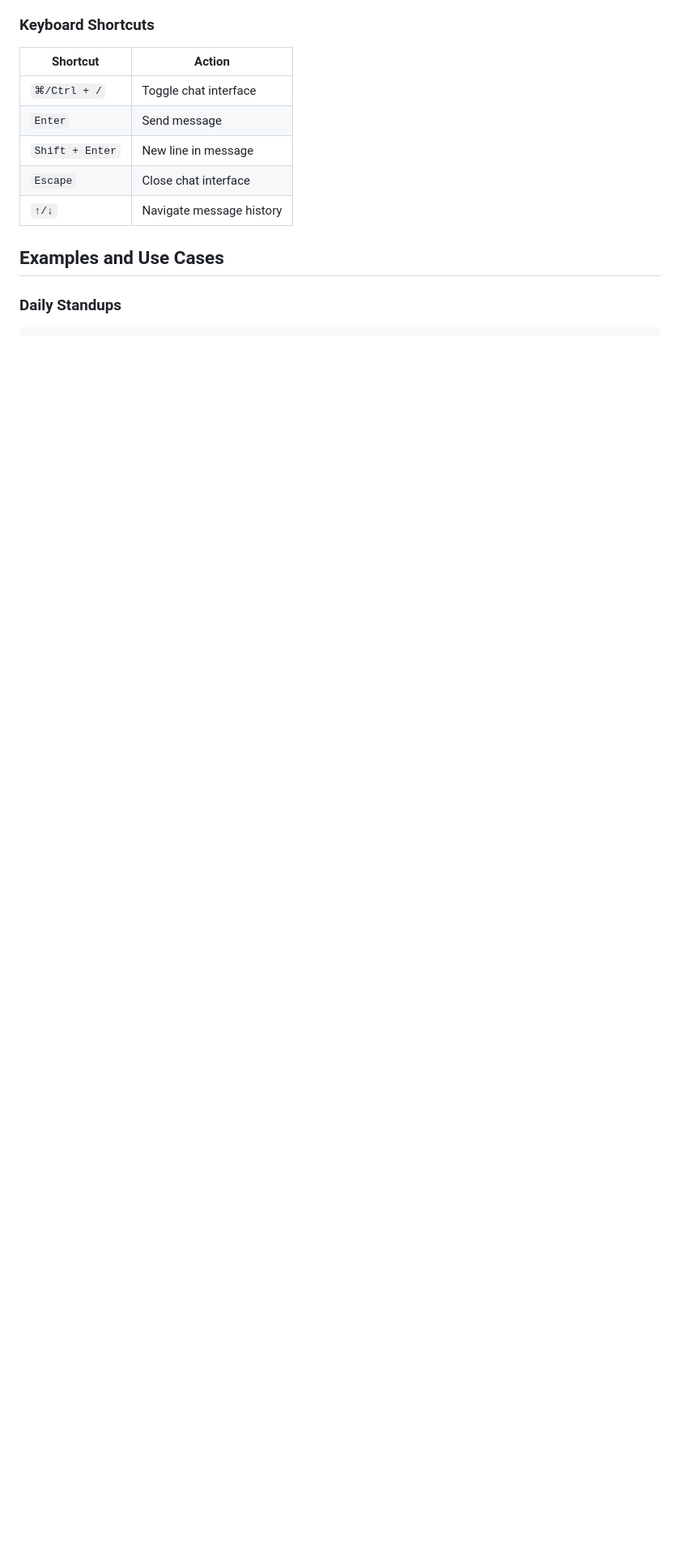
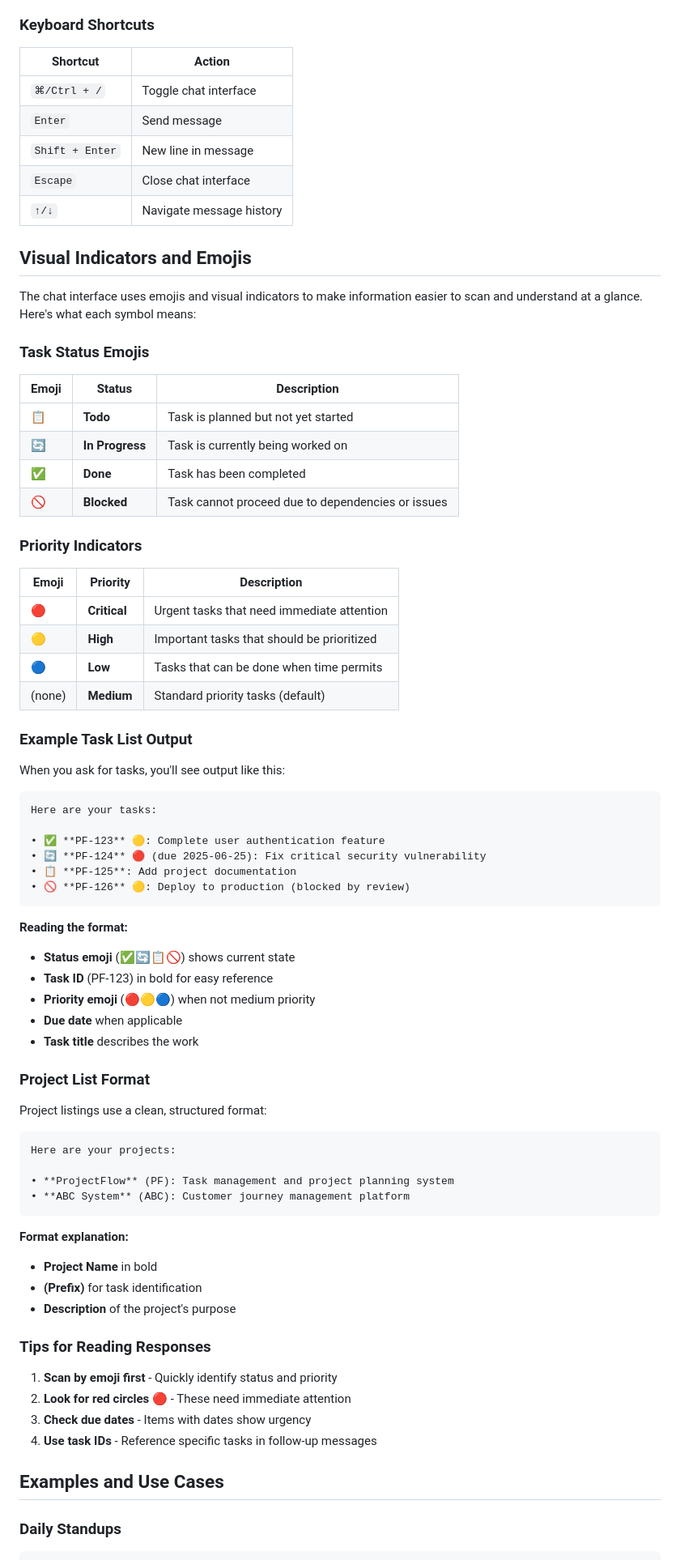
Before and after one commit to aykay76/projectflow, a Markdown page: docs/chat-interface-guide.md, the part around the change. Shown at 81% size. Drawn GitHub-style; blank space fills up the shorter version.

Commit message:
📚 Add comprehensive visual indicators documentation
- Added detailed Visual Indicators section to chat-interface-guide.md
- Documented all emoji meanings for task status and priority
- Included examples of formatted output with explanations
- Added quick reference to user-guide.md with link to detailed guide
- Helps users understand emoji indicators without reading code

Emojis documented:
- Status: 📋 Todo, 🔄 In Progress, ✅ Done, 🚫 Blocked
- Priority: 🔴 Critical, 🟡 High, 🔵 Low, (none) Medium
- Format examples and reading tips included

````diff
--- a/docs/chat-interface-guide.md
+++ b/docs/chat-interface-guide.md
@@ -144,6 +144,71 @@ When the system can't understand your request:
 | `Shift + Enter` | New line in message |
 | `Escape` | Close chat interface |
 | `↑/↓` | Navigate message history |
+
+## Visual Indicators and Emojis
+
+The chat interface uses emojis and visual indicators to make information easier to scan and understand at a glance. Here's what each symbol means:
+
+### Task Status Emojis
+
+| Emoji | Status | Description |
+|-------|---------|-------------|
+| 📋 | **Todo** | Task is planned but not yet started |
+| 🔄 | **In Progress** | Task is currently being worked on |
+| ✅ | **Done** | Task has been completed |
+| 🚫 | **Blocked** | Task cannot proceed due to dependencies or issues |
+
+### Priority Indicators
+
+| Emoji | Priority | Description |
+|-------|----------|-------------|
+| 🔴 | **Critical** | Urgent tasks that need immediate attention |
+| 🟡 | **High** | Important tasks that should be prioritized |
+| 🔵 | **Low** | Tasks that can be done when time permits |
+| (none) | **Medium** | Standard priority tasks (default) |
+
+### Example Task List Output
+
+When you ask for tasks, you'll see output like this:
+
+```
+Here are your tasks:
+
+• ✅ **PF-123** 🟡: Complete user authentication feature
+• 🔄 **PF-124** 🔴 (due 2025-06-25): Fix critical security vulnerability
+• 📋 **PF-125**: Add project documentation
+• 🚫 **PF-126** 🟡: Deploy to production (blocked by review)
+```
+
+**Reading the format:**
+- **Status emoji** (✅🔄📋🚫) shows current state
+- **Task ID** (PF-123) in bold for easy reference
+- **Priority emoji** (🔴🟡🔵) when not medium priority
+- **Due date** when applicable
+- **Task title** describes the work
+
+### Project List Format
+
+Project listings use a clean, structured format:
+
+```
+Here are your projects:
+
+• **ProjectFlow** (PF): Task management and project planning system
+• **ABC System** (ABC): Customer journey management platform
+```
+
+**Format explanation:**
+- **Project Name** in bold
+- **(Prefix)** for task identification
+- **Description** of the project's purpose
+
+### Tips for Reading Responses
+
+1. **Scan by emoji first** - Quickly identify status and priority
+2. **Look for red circles** 🔴 - These need immediate attention
+3. **Check due dates** - Items with dates show urgency
+4. **Use task IDs** - Reference specific tasks in follow-up messages
 
 ## Examples and Use Cases
 
````
Also changed, not shown: docs/user-guide.md (+9 -0 lines).
